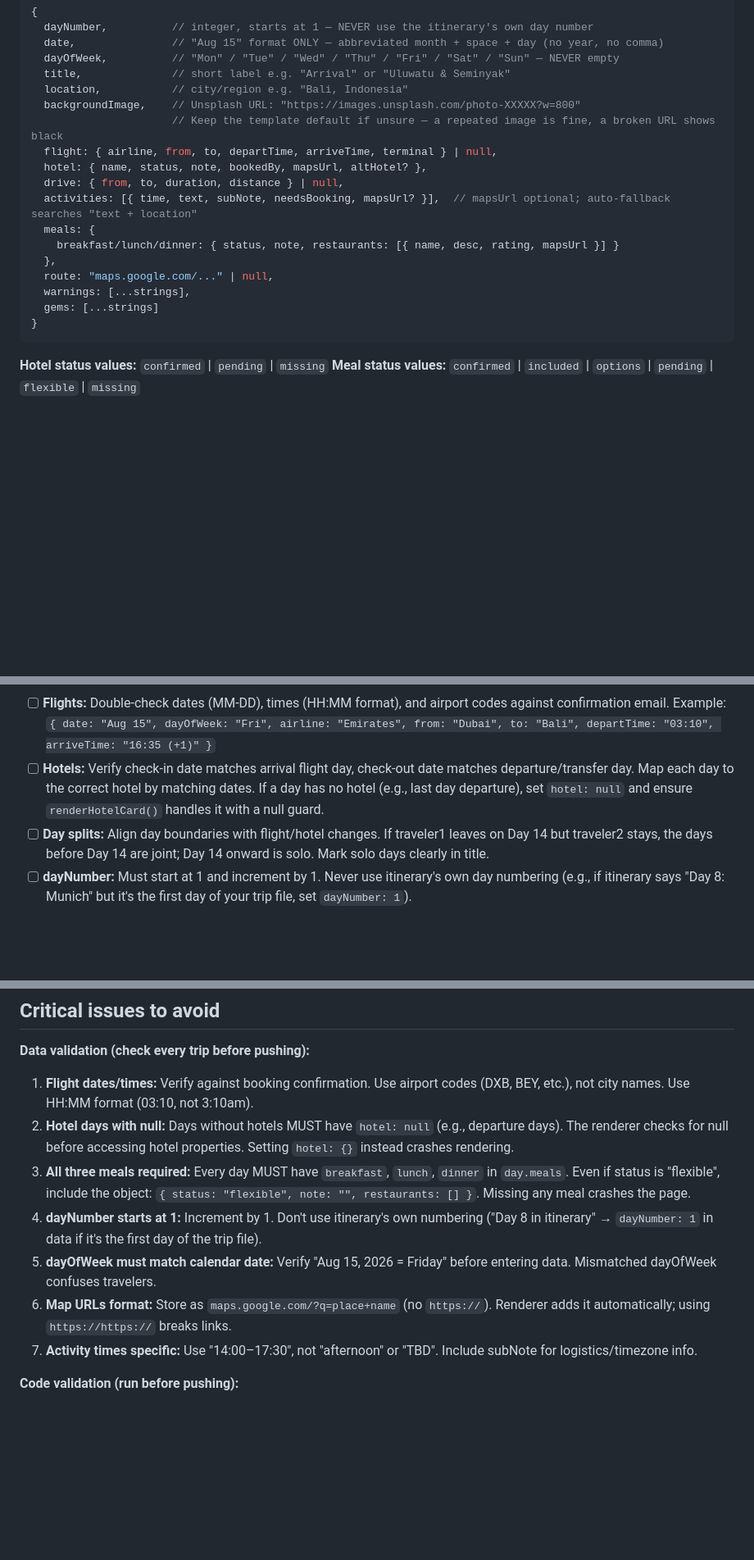
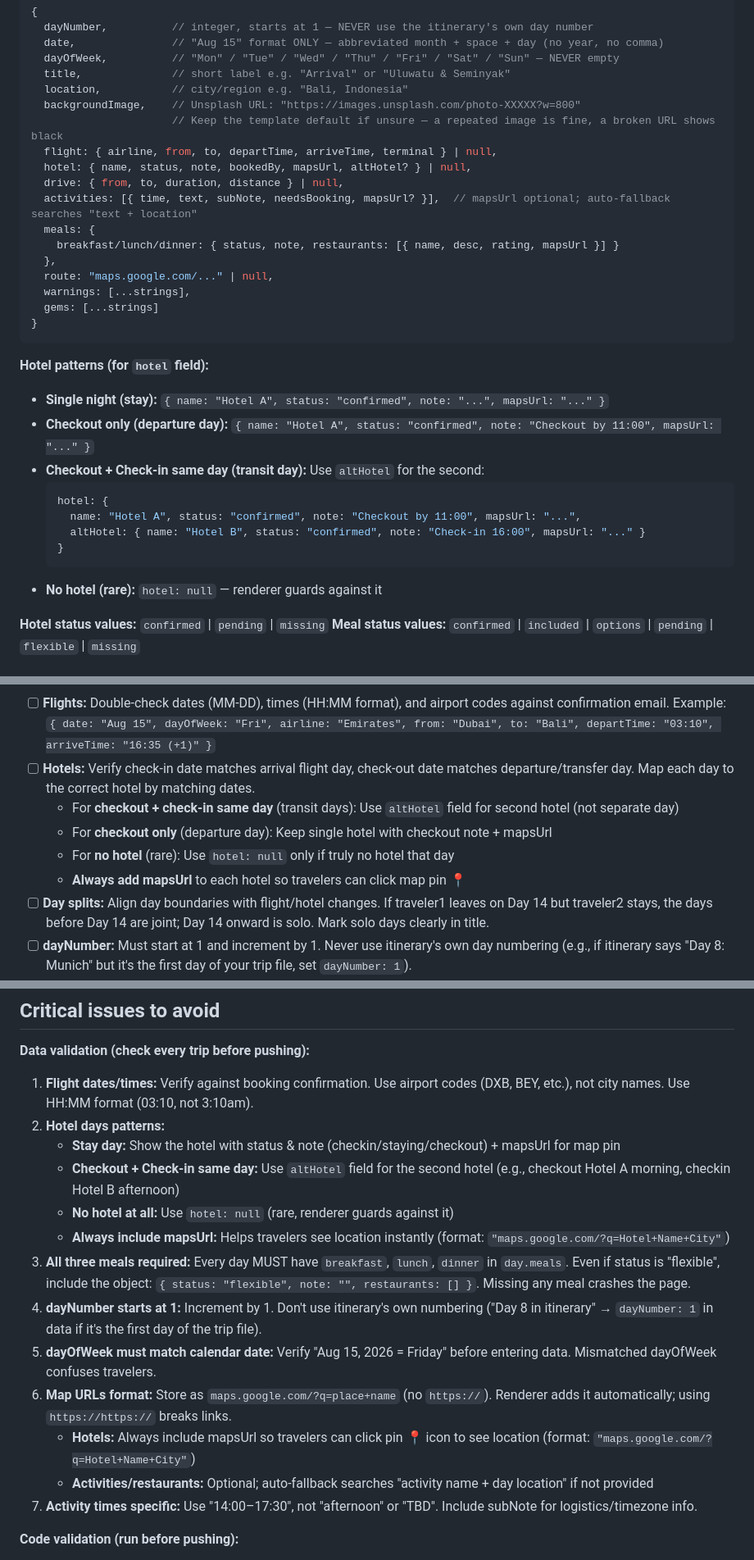
Before and after one commit to jhuertas85/trip-planner, a Markdown page: CLAUDE.md, 3 parts joined by grey strips. Shown at 82% size. GitHub-like rendering; blank space fills up the shorter version.

Commit message:
Document hotel patterns and map link requirements clearly
Added comprehensive hotel guidance to prevent future oversights:

1. Documented four hotel patterns:
   - Single night (stay with checkin/checkout)
   - Checkout only (departure day)
   - Checkout + Check-in same day (transit day using altHotel)
   - No hotel (rare, use null only)

2. Emphasized mapsUrl requirement:
   - Hotels MUST have mapsUrl so travelers can click pin 📍
   - Format: maps.google.com/?q=Hotel+Name+City (no https://)
   - Activities/restaurants are optional (auto-fallback searches)

3. Updated validation checklist to show:
   - How to handle checkout + check-in same day with altHotel
   - When to use hotel: null (only when truly no hotel)
   - Map link format and why it matters

Prevents confusion about multi-hotel days and missing map links.

Co-Authored-By: Claude Haiku 4.5 <noreply@anthropic.com>

````diff
--- a/CLAUDE.md
+++ b/CLAUDE.md
@@ -81,7 +81,7 @@ const TRIP_DATA = {
   backgroundImage,    // Unsplash URL: "https://images.unsplash.com/photo-XXXXX?w=800"
                       // Keep the template default if unsure — a repeated image is fine, a broken URL shows black
   flight: { airline, from, to, departTime, arriveTime, terminal } | null,
-  hotel: { name, status, note, bookedBy, mapsUrl, altHotel? },
+  hotel: { name, status, note, bookedBy, mapsUrl, altHotel? } | null,
   drive: { from, to, duration, distance } | null,
   activities: [{ time, text, subNote, needsBooking, mapsUrl? }],  // mapsUrl optional; auto-fallback searches "text + location"
   meals: {
@@ -92,6 +92,18 @@ const TRIP_DATA = {
   gems: [...strings]
 }
 ```
+
+**Hotel patterns (for `hotel` field):**
+- **Single night (stay):** `{ name: "Hotel A", status: "confirmed", note: "...", mapsUrl: "..." }`
+- **Checkout only (departure day):** `{ name: "Hotel A", status: "confirmed", note: "Checkout by 11:00", mapsUrl: "..." }`
+- **Checkout + Check-in same day (transit day):** Use `altHotel` for the second:
+  ```js
+  hotel: {
+    name: "Hotel A", status: "confirmed", note: "Checkout by 11:00", mapsUrl: "...",
+    altHotel: { name: "Hotel B", status: "confirmed", note: "Check-in 16:00", mapsUrl: "..." }
+  }
+  ```
+- **No hotel (rare):** `hotel: null` — renderer guards against it
 
 **Hotel status values:** `confirmed` | `pending` | `missing`
 **Meal status values:** `confirmed` | `included` | `options` | `pending` | `flexible` | `missing`
@@ -234,7 +246,11 @@ Leave as `{}` if the trip uses only AED / USD / EUR. Use ISO 4217 currency codes
 
 **Critical validation rules:**
 - [ ] **Flights:** Double-check dates (MM-DD), times (HH:MM format), and airport codes against confirmation email. Example: `{ date: "Aug 15", dayOfWeek: "Fri", airline: "Emirates", from: "Dubai", to: "Bali", departTime: "03:10", arriveTime: "16:35 (+1)" }`
-- [ ] **Hotels:** Verify check-in date matches arrival flight day, check-out date matches departure/transfer day. Map each day to the correct hotel by matching dates. If a day has no hotel (e.g., last day departure), set `hotel: null` and ensure `renderHotelCard()` handles it with a null guard.
+- [ ] **Hotels:** Verify check-in date matches arrival flight day, check-out date matches departure/transfer day. Map each day to the correct hotel by matching dates.
+  - For **checkout + check-in same day** (transit days): Use `altHotel` field for second hotel (not separate day)
+  - For **checkout only** (departure day): Keep single hotel with checkout note + mapsUrl
+  - For **no hotel** (rare): Use `hotel: null` only if truly no hotel that day
+  - **Always add mapsUrl** to each hotel so travelers can click map pin 📍
 - [ ] **Day splits:** Align day boundaries with flight/hotel changes. If traveler1 leaves on Day 14 but traveler2 stays, the days before Day 14 are joint; Day 14 onward is solo. Mark solo days clearly in title.
 - [ ] **dayNumber:** Must start at 1 and increment by 1. Never use itinerary's own day numbering (e.g., if itinerary says "Day 8: Munich" but it's the first day of your trip file, set `dayNumber: 1`).
 - [ ] **Travelers array:** Must always be an array. Example: `travelers: ["Person 1", "Person 2"]`. Never `null` or a single string.
@@ -276,11 +292,17 @@ Leave as `{}` if the trip uses only AED / USD / EUR. Use ISO 4217 currency codes
 
 **Data validation (check every trip before pushing):**
 1. **Flight dates/times:** Verify against booking confirmation. Use airport codes (DXB, BEY, etc.), not city names. Use HH:MM format (03:10, not 3:10am).
-2. **Hotel days with null:** Days without hotels MUST have `hotel: null` (e.g., departure days). The renderer checks for null before accessing hotel properties. Setting `hotel: {}` instead crashes rendering.
+2. **Hotel days patterns:**
+   - **Stay day:** Show the hotel with status & note (checkin/staying/checkout) + mapsUrl for map pin
+   - **Checkout + Check-in same day:** Use `altHotel` field for the second hotel (e.g., checkout Hotel A morning, checkin Hotel B afternoon)
+   - **No hotel at all:** Use `hotel: null` (rare, renderer guards against it)
+   - **Always include mapsUrl:** Helps travelers see location instantly (format: `"maps.google.com/?q=Hotel+Name+City"`)
 3. **All three meals required:** Every day MUST have `breakfast`, `lunch`, `dinner` in `day.meals`. Even if status is "flexible", include the object: `{ status: "flexible", note: "", restaurants: [] }`. Missing any meal crashes the page.
 4. **dayNumber starts at 1:** Increment by 1. Don't use itinerary's own numbering ("Day 8 in itinerary" → `dayNumber: 1` in data if it's the first day of the trip file).
 5. **dayOfWeek must match calendar date:** Verify "Aug 15, 2026 = Friday" before entering data. Mismatched dayOfWeek confuses travelers.
 6. **Map URLs format:** Store as `maps.google.com/?q=place+name` (no `https://`). Renderer adds it automatically; using `https://https://` breaks links.
+   - **Hotels:** Always include mapsUrl so travelers can click pin 📍 icon to see location (format: `"maps.google.com/?q=Hotel+Name+City"`)
+   - **Activities/restaurants:** Optional; auto-fallback searches "activity name + day location" if not provided
 7. **Activity times specific:** Use "14:00–17:30", not "afternoon" or "TBD". Include subNote for logistics/timezone info.
 
 **Code validation (run before pushing):**
````
